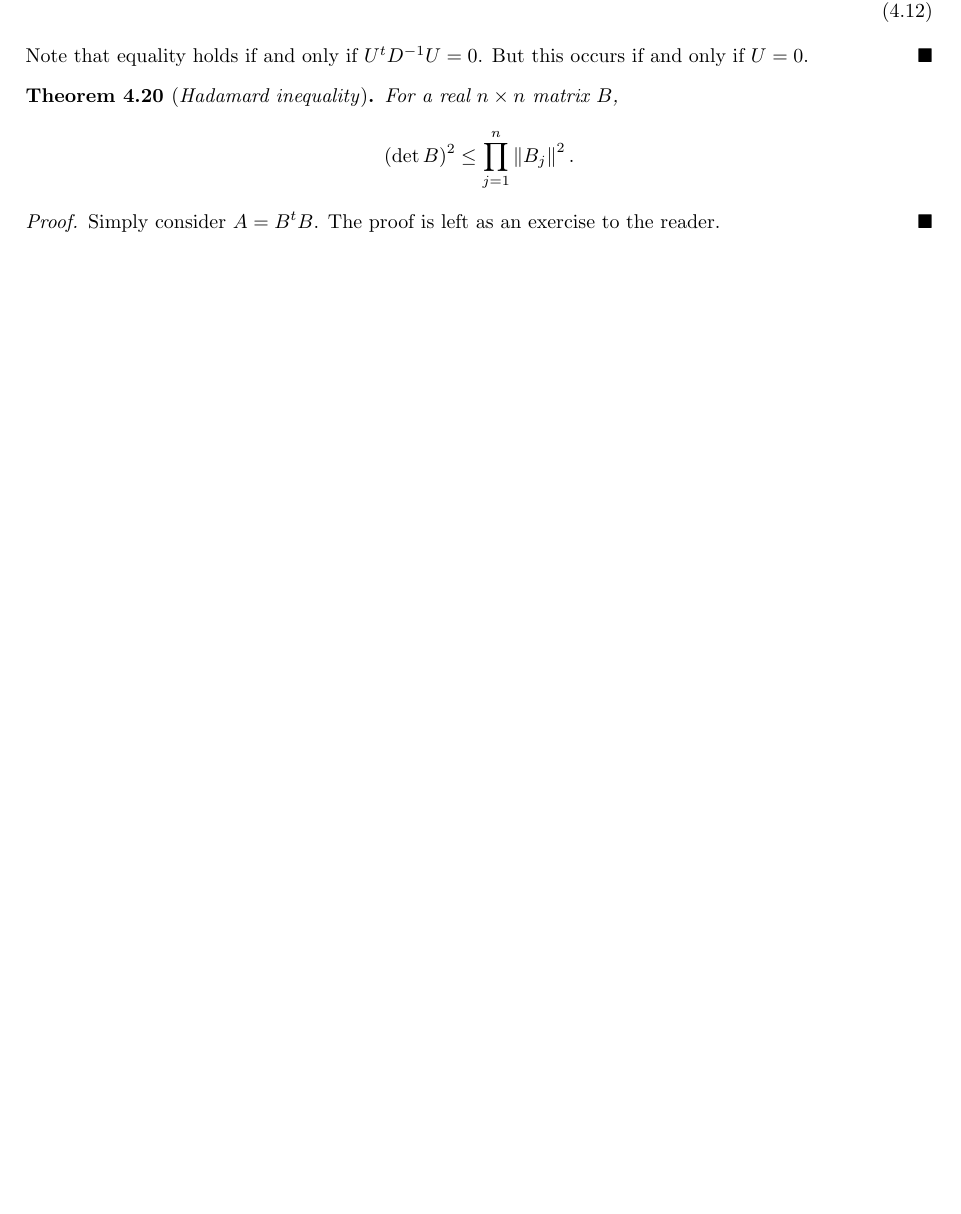
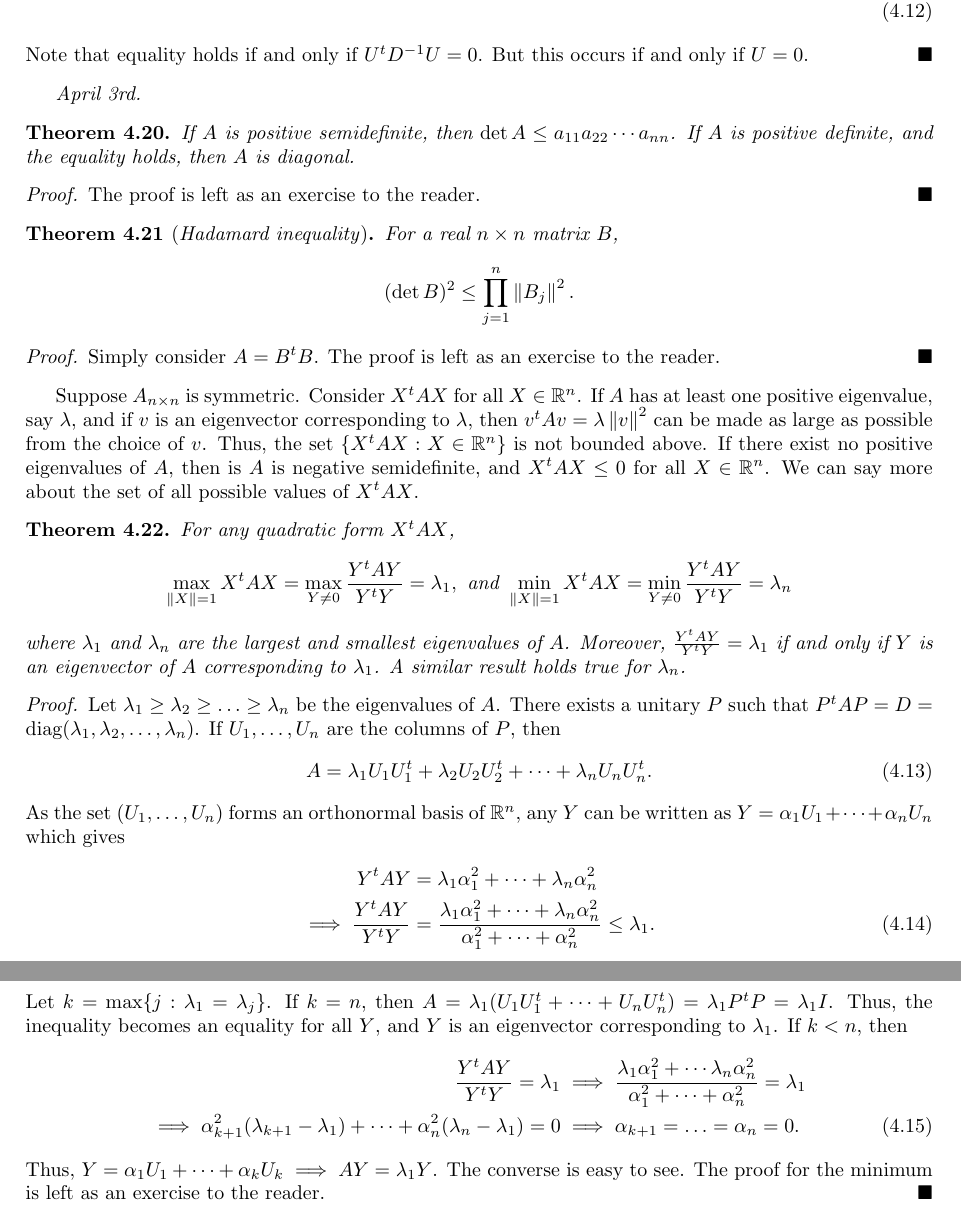
Before and after one commit to MaxMight01/ISI_Second_Semester, a LaTeX thesis (Linear_Algebra_II/linal.tex): part of page 34 of 40 before the commit and two parts of pages 34 and 35 of 40 after it, the two joined at a grey line, cut so that both start at the same text, the shorter picture padded with empty space. Compiled offline with pdfLaTeX.

Commit message:
Apr 3rd, LA2

```diff
--- a/Linear_Algebra_II/linal.tex
+++ b/Linear_Algebra_II/linal.tex
@@ -1671,6 +1671,15 @@ Note that in the above proof, $a_{ij} = \ip{B_{i},B_{j}}$ where $B_{i}$ is the $
     Note that equality holds if and only if $U^{t}D^{-1}U = 0$. But this occurs if and only if $U = 0$.
 \end{proof}
 
+
+\textit{April 3rd.}
+\begin{theorem}
+    If $A$ is positive semidefinite, then $\det A \leq a_{11}a_{22} \cdots a_{nn}$. If $A$ is positive definite, and the equality holds, then $A$ is diagonal.
+\end{theorem}
+\begin{proof}
+    The proof is left as an exercise to the reader.
+\end{proof}
+
 \begin{theorem}[\eax{Hadamard inequality}]
     For a real $n \times n$ matrix $B$,
     \begin{align*}
@@ -1681,6 +1690,34 @@ Note that in the above proof, $a_{ij} = \ip{B_{i},B_{j}}$ where $B_{i}$ is the $
     Simply consider $A = B^{t}B$. The proof is left as an exercise to the reader.
 \end{proof}
 
+Suppose $A_{n \times n}$ is symmetric. Consider $X^{t}AX$ for all $X \in \R^{n}$. If $A$ has at least one positive eigenvalue, say $\lambda$, and if $v$ is an eigenvector corresponding to $\lambda$, then $v^{t}Av = \lambda \norm{v}^{2}$ can be made as large as possible from the choice of $v$. Thus, the set $\{X^{t}AX : X \in \R^{n}\}$ is not bounded above. If there exist no positive eigenvalues of $A$, then is $A$ is negative semidefinite, and $X^{t}AX \leq 0$ for all $X \in \R^{n}$. We can say more about the set of all possible values of $X^{t}AX$.
+
+\begin{theorem}
+    For any quadratic form $X^{t}AX$,
+    \begin{align*}
+        \max_{\norm{X} = 1} X^{t}AX = \max_{Y \neq 0} \frac{Y^{t}AY}{Y^{t}Y} = \lambda_{1}, \text{ and }
+        \min_{\norm{X} = 1} X^{t}AX = \min_{Y \neq 0} \frac{Y^{t}AY}{Y^{t}Y} = \lambda_{n}
+    \end{align*}
+    where $\lambda_{1}$ and $\lambda_{n}$ are the largest and smallest eigenvalues of $A$. Moreover, $\frac{Y^{t}AY}{Y^{t}Y} = \lambda_{1}$ if and only if $Y$ is an eigenvector of $A$ corresponding to $\lambda_{1}$. A similar result holds true for $\lambda_{n}$.
+\end{theorem}
+\begin{proof}
+    Let $\lambda_{1} \geq \lambda_{2} \geq \ldots \geq \lambda_{n}$ be the eigenvalues of $A$. There exists a unitary $P$ such that $P^{t}AP = D = \text{diag}(\lambda_{1},\lambda_{2},\ldots,\lambda_{n})$. If $U_{1},\ldots,U_{n}$ are the columns of $P$, then
+    \begin{align}
+        A = \lambda_{1}U_{1}U_{1}^{t} + \lambda_{2}U_{2}U_{2}^{t} + \cdots + \lambda_{n}U_{n}U_{n}^{t}.
+    \end{align}
+    As the set $(U_{1},\ldots,U_{n})$ forms an orthonormal basis of $\R^{n}$, any $Y$ can be written as $Y = \alpha_{1}U_{1} + \cdots + \alpha_{n}U_{n}$ which gives
+    \begin{align}
+        Y^{t}AY &= \lambda_{1}\alpha_{1}^{2} + \cdots + \lambda_{n}\alpha_{n}^{2} \notag \\
+        \implies \frac{Y^{t}AY}{Y^{t}Y} &= \frac{\lambda_{1}\alpha_{1}^{2} + \cdots + \lambda_{n}\alpha_{n}^{2}}{\alpha_{1}^{2} + \cdots + \alpha_{n}^{2}} \leq \lambda_{1}.
+    \end{align}
+    Let $k = \max \{j : \lambda_{1} = \lambda_{j}\}$. If $k = n$, then $A = \lambda_{1}(U_{1}U_{1}^{t} + \cdots + U_{n}U_{n}^{t}) = \lambda_{1}P^{t}P = \lambda_{1}I$. Thus, the inequality becomes an equality for all $Y$, and $Y$ is an eigenvector corresponding to $\lambda_{1}$. If $k < n$, then
+    \begin{align}
+        \frac{Y^{t}AY}{Y^{t}Y} = \lambda_{1} &\implies \frac{\lambda_{1}\alpha_{1}^{2} + \cdots \lambda_{n}{\alpha_{n}^{2}}}{\alpha_{1}^{2}+ \cdots + \alpha_{n}^{2}} = \lambda_{1} \notag \\
+        \implies \alpha_{k+1}^{2}(\lambda_{k+1}-\lambda_{1}) + \cdots + \alpha_{n}^{2}(\lambda_{n}-\lambda_{1}) = 0 &\implies \alpha_{k+1} = \ldots = \alpha_{n} = 0.
+    \end{align}
+    Thus, $Y = \alpha_{1}U_{1} + \cdots + \alpha_{k}U_{k} \implies AY = \lambda_{1}Y$. The converse is easy to see. The proof for the minimum is left as an exercise to the reader.
+\end{proof}
+
 
 \begin{appendices}
 
```
Also changed, not shown: Linear_Algebra_II/linal.pdf.
